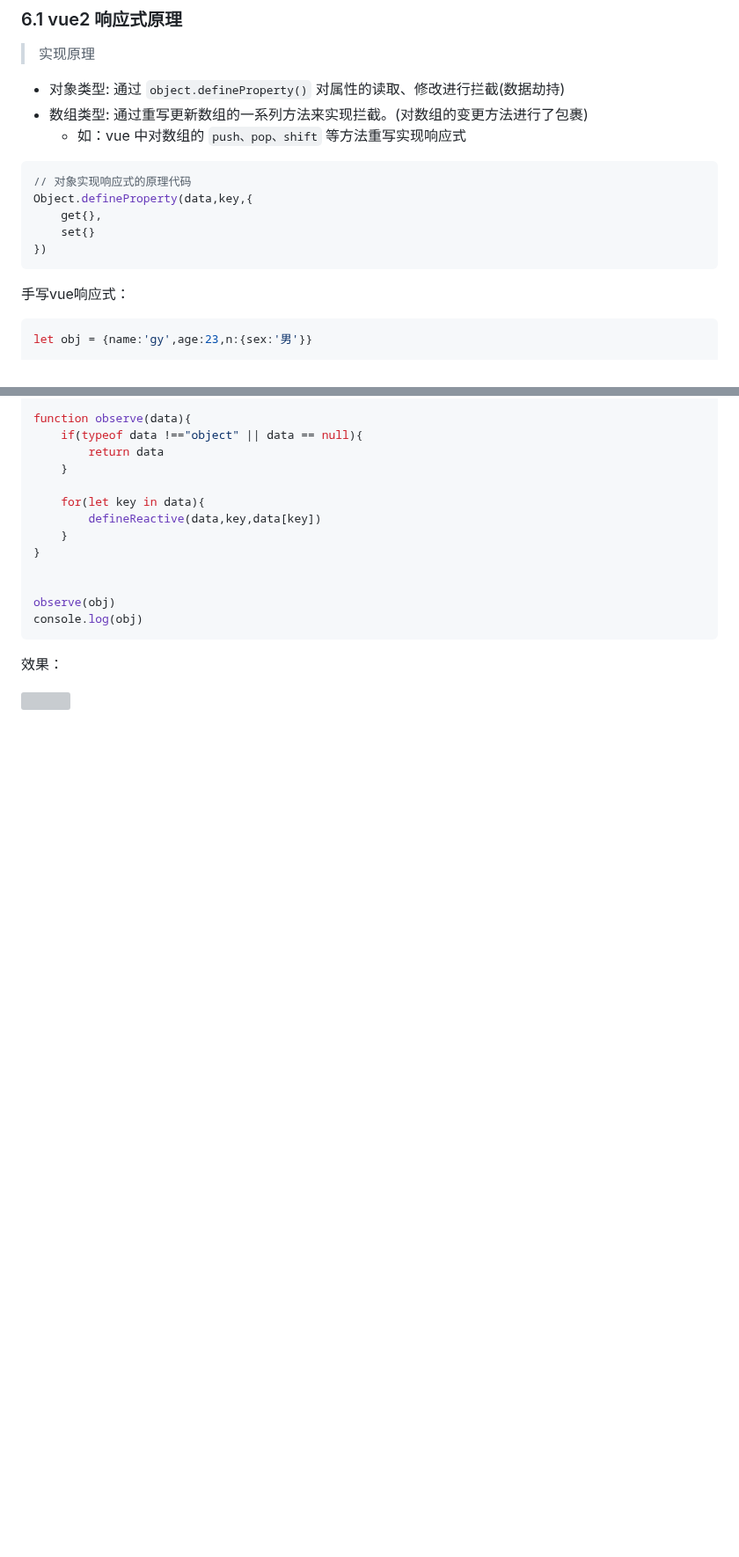
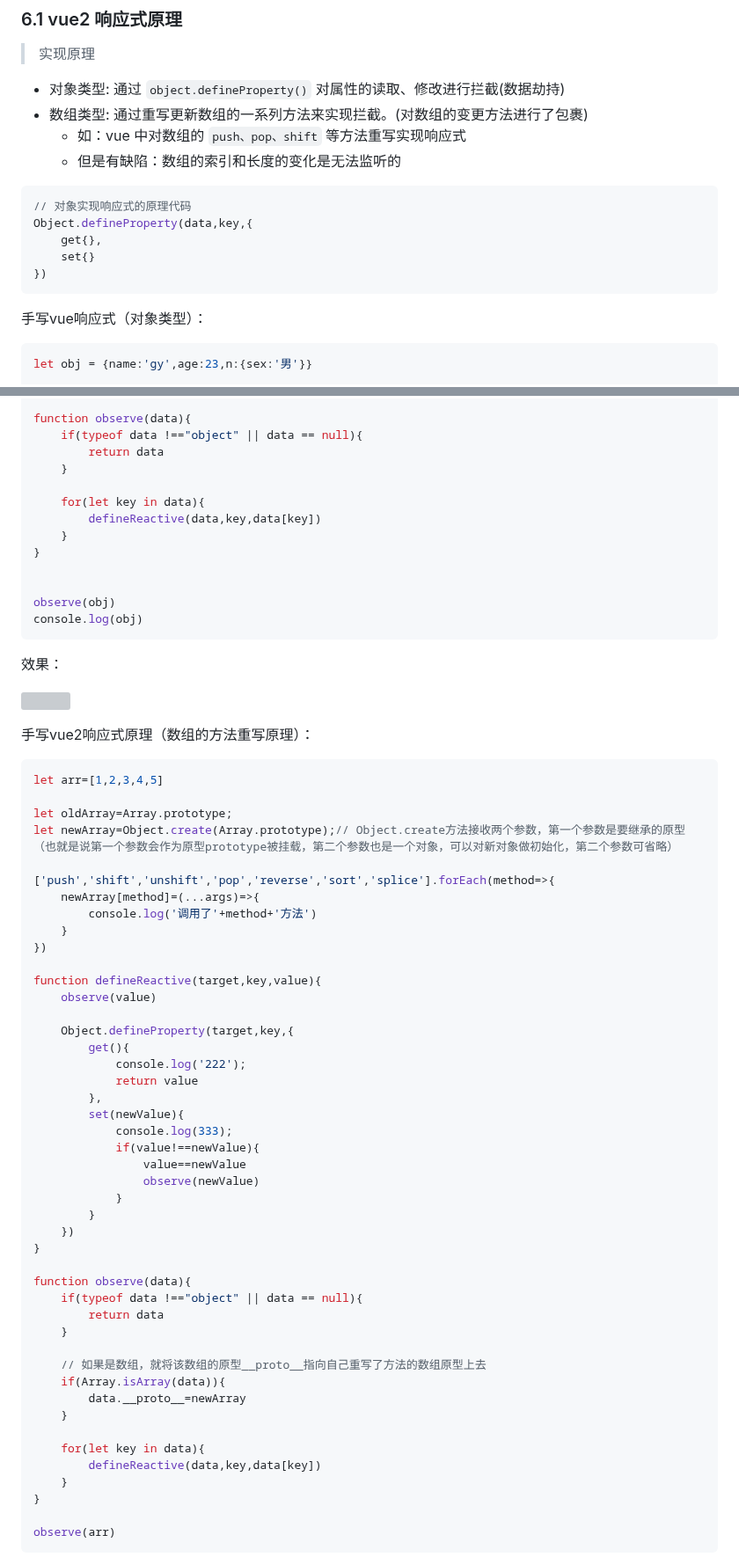
Before and after one commit to GYBSL/code_docs, a Markdown page: docs/summary/interview.$tab-vue.md, 2 parts joined by grey strips. Shown at 88% size. Drawn GitHub-style; blank space fills up the shorter version; grey boxes are pictures that could not be loaded.

Commit message:
vue2对数组的响应式重写原理

````diff
--- a/docs/summary/interview.$tab-vue.md
+++ b/docs/summary/interview.$tab-vue.md
@@ -151,6 +151,7 @@ Vue 内部设计原因导致，vue 设计的是每个组件一个 watcher (渲
 - 对象类型: 通过 `object.defineProperty()` 对属性的读取、修改进行拦截(数据劫持)
 - 数组类型: 通过重写更新数组的一系列方法来实现拦截。(对数组的变更方法进行了包裹)
   - 如：vue 中对数组的 `push、pop、shift` 等方法重写实现响应式
+  - 但是有缺陷：数组的索引和长度的变化是无法监听的
 
 
 ```js
@@ -161,7 +162,7 @@ Object.defineProperty(data,key,{
 })
 ```
 
-手写vue响应式：
+手写vue响应式（对象类型）：
 
 ```javascript
 let obj = {name:'gy',age:23,n:{sex:'男'}}
@@ -201,3 +202,53 @@ console.log(obj)
 
 ![](https://gitee.com/gybsl/image-upload/raw/master/image_docs/vue-5-28-4.png)
 
+手写vue2响应式原理（数组的方法重写原理）：
+
+```javascript
+let arr=[1,2,3,4,5]
+
+let oldArray=Array.prototype;
+let newArray=Object.create(Array.prototype);// Object.create方法接收两个参数，第一个参数是要继承的原型（也就是说第一个参数会作为原型prototype被挂载，第二个参数也是一个对象，可以对新对象做初始化，第二个参数可省略）
+
+['push','shift','unshift','pop','reverse','sort','splice'].forEach(method=>{
+    newArray[method]=(...args)=>{
+        console.log('调用了'+method+'方法')
+    }
+})
+
+function defineReactive(target,key,value){
+    observe(value)
+
+    Object.defineProperty(target,key,{
+        get(){
+            console.log('222');
+            return value
+        },
+        set(newValue){
+            console.log(333);
+            if(value!==newValue){
+                value==newValue
+                observe(newValue)
+            }
+        }
+    })
+}
+
+function observe(data){
+    if(typeof data !=="object" || data == null){
+        return data
+    }
+
+    // 如果是数组，就将该数组的原型__proto__指向自己重写了方法的数组原型上去
+    if(Array.isArray(data)){
+        data.__proto__=newArray
+    }
+
+    for(let key in data){
+        defineReactive(data,key,data[key])
+    }
+}
+
+observe(arr)
+```
+
````
Also changed, not shown: other parts of docs/summary/interview.$tab-vue.md (+5 -0 lines).
